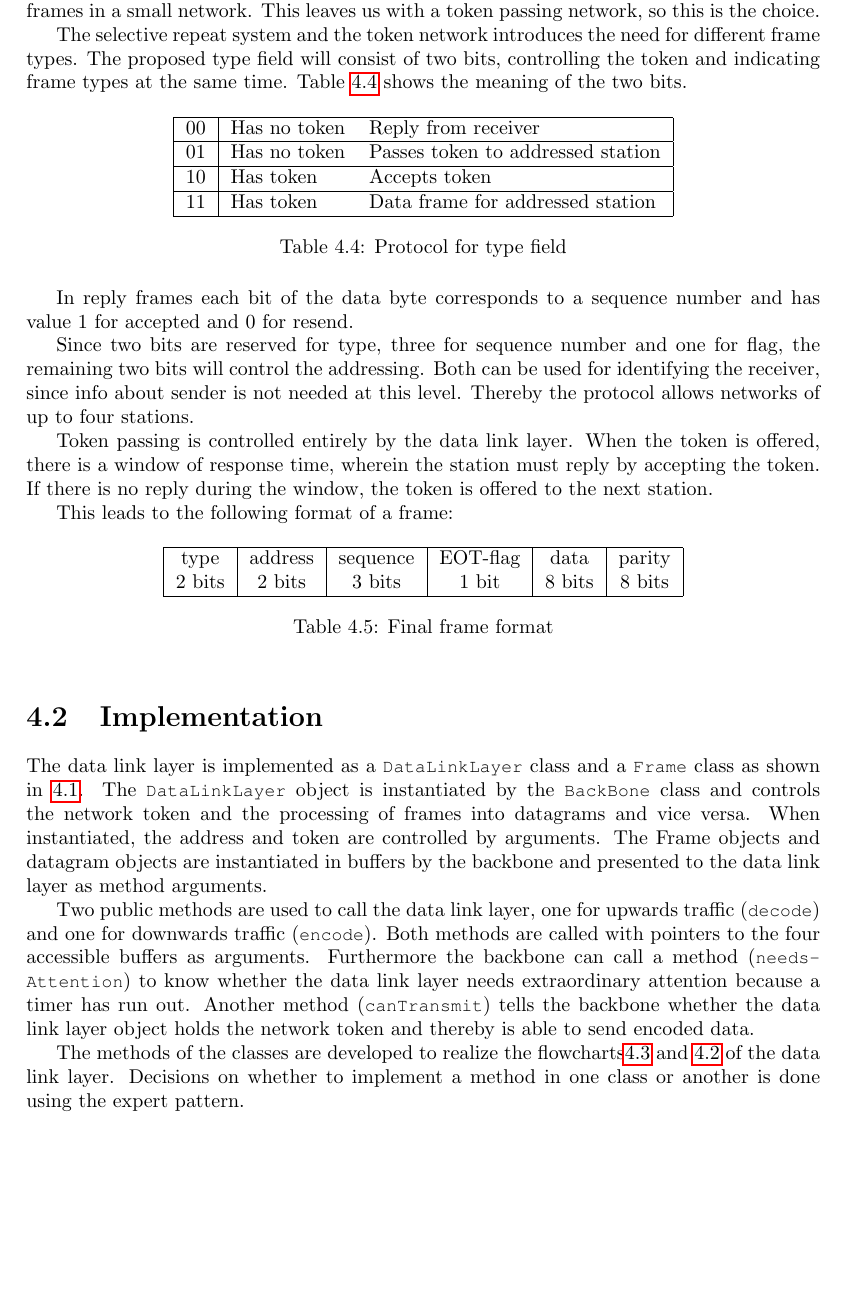
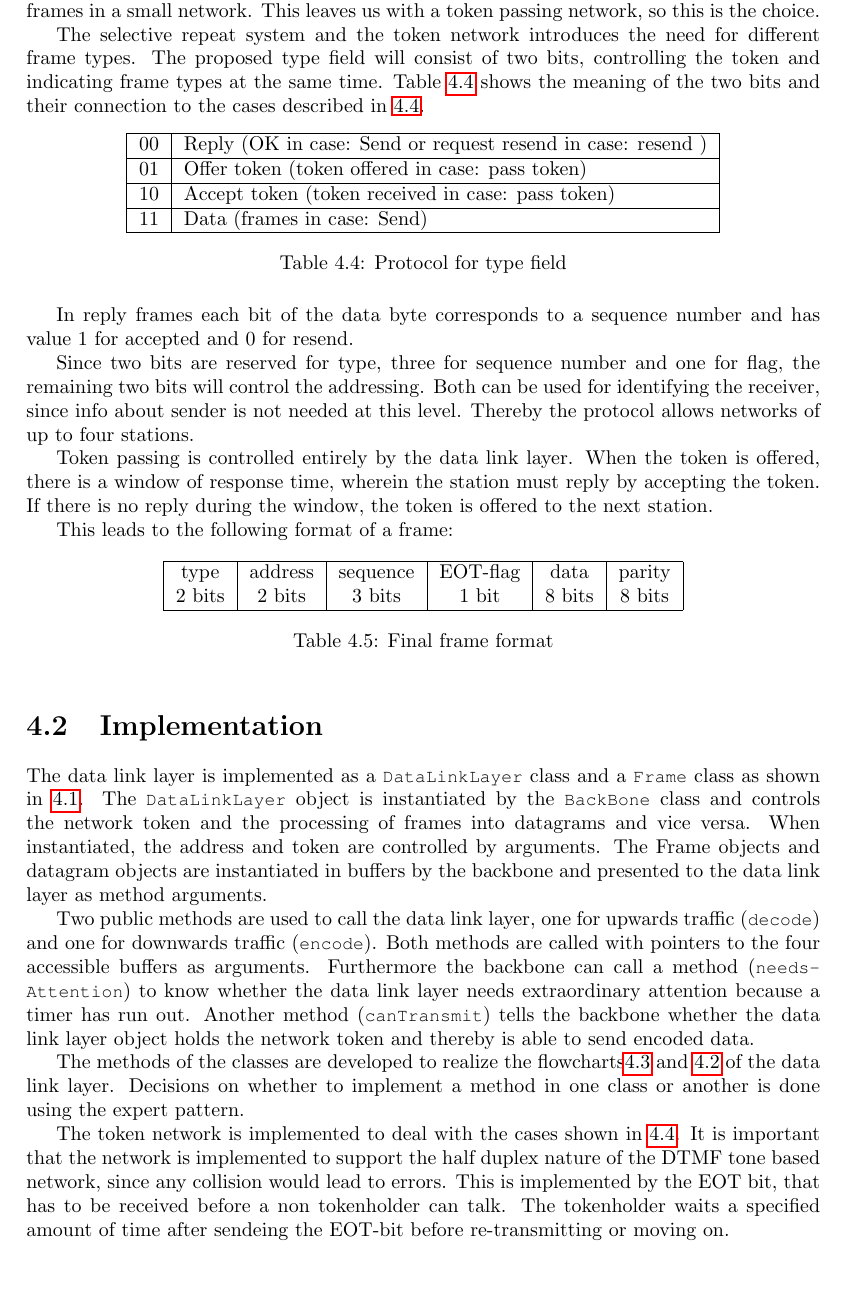
Before and after one commit to SDU-ROBTEK-ALLSTARS/SoundComReport, a LaTeX document (main.tex, which reads content/datalink/dll_implement.tex, content/datalink/dll_overview.tex): part of page 32 of 66, cut so that both start at the same text. Compiled offline with pdfLaTeX; an older LaTeX class or package is replaced by its successor.

Commit message:
minor corrections and additions to the data link layer

```diff
--- a/content/datalink/dll_implement.tex
+++ b/content/datalink/dll_implement.tex
@@ -42,3 +42,10 @@ flowcharts\ref{fig:dll_flow_encode} and
 	\label{fig:dll_flow_encode}
 	\end{center}
 \end{figure}
+
+The token network is implemented to deal with the cases shown in
+\ref{fig:dll_token_network}. It is important that the network is implemented to
+support the half duplex nature of the DTMF tone based network, since any
+collision would lead to errors. This is implemented by the EOT bit, that has to
+be received before a non tokenholder can talk. The tokenholder waits a specified
+amount of time after sendeing the EOT-bit before re-transmitting or moving on.
--- a/content/datalink/dll_overview.tex
+++ b/content/datalink/dll_overview.tex
@@ -117,19 +119,24 @@ proposed frame size, a lot of unused frames in a small network. This leaves us
 with a token passing network, so this is the choice.
 
 The selective repeat system and the token network introduces the need for
-different frame types. The proposed type field will consist of two bits, controlling the token and indicating frame types at the same time. Table \ref{tab:protocol_for_type_field} shows the meaning of the two bits.
+different frame types. The proposed type field will consist of two bits,
+controlling the token and indicating frame types at the same time. Table
+\ref{tab:protocol_for_type_field} shows the meaning of the two bits and their
+connection to the cases described in \ref{fig:dll_token_network}.
 
 \begin{table}[htb]
 	\centering
-	\begin{tabular}{|c|ll|}
+	\begin{tabular}{|c|l|}
 		\hline
-		00 & Has no token & Reply from receiver \\
+		00 &  Reply (OK in case: Send or request resend in case: resend
+		)
+		\\
 		\hline
-		01 & Has no token & Passes token to addressed station \\
+		01 &  Offer token (token offered in case: pass token) \\
 		\hline
-		10 & Has token & Accepts token \\
+		10 &  Accept token (token received in case: pass token) \\
 		\hline
-		11 & Has token & Data frame for addressed station \\
+		11 &  Data (frames in case: Send)\\
 		\hline
 	\end{tabular}
 	\caption{Protocol for type field}
```
Also changed, not shown: content/datalink/dll_implement.tex (8 more changed lines), content/datalink/dll_overview.tex (4 more changed lines).
